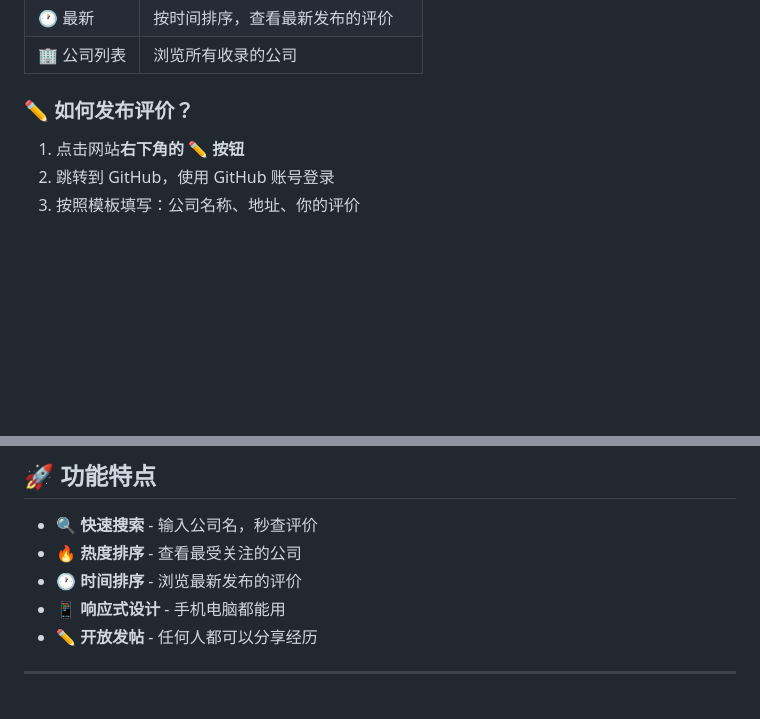
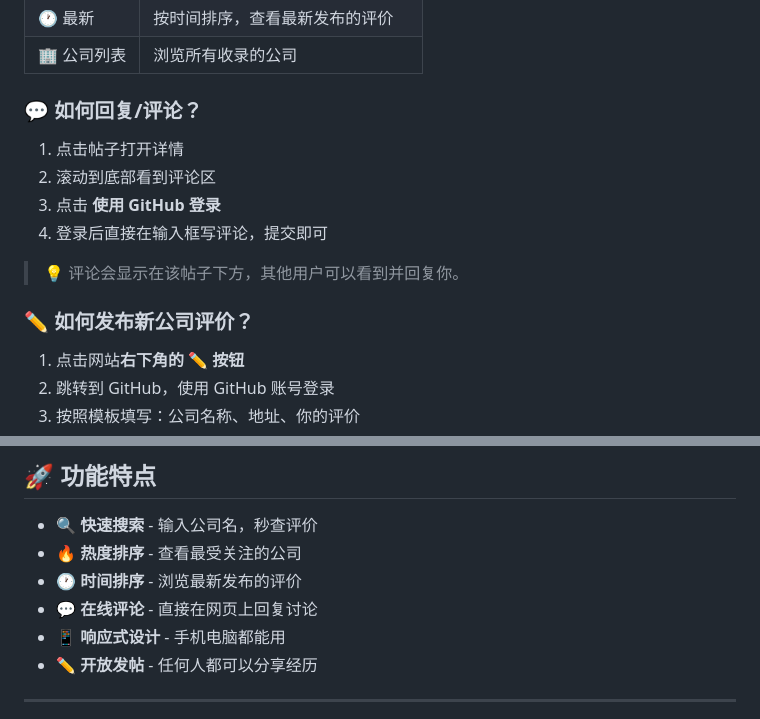
Before and after one commit to DragonGod9527/jinan-jobs, a Markdown page: README.md, 2 parts joined by grey strips. GitHub-like rendering; blank space fills up the shorter version.

Commit message:
更新使用说明，添加评论功能介绍

```diff
--- a/README.md
+++ b/README.md
@@ -24,7 +24,16 @@
 | 🕐 最新 | 按时间排序，查看最新发布的评价 |
 | 🏢 公司列表 | 浏览所有收录的公司 |
 
-### ✏️ 如何发布评价？
+### 💬 如何回复/评论？
+
+1. 点击帖子打开详情
+2. 滚动到底部看到评论区
+3. 点击 **使用 GitHub 登录**
+4. 登录后直接在输入框写评论，提交即可
+
+> 💡 评论会显示在该帖子下方，其他用户可以看到并回复你。
+
+### ✏️ 如何发布新公司评价？
 
 1. 点击网站**右下角的 ✏️ 按钮**
 2. 跳转到 GitHub，使用 GitHub 账号登录
@@ -83,6 +92,7 @@
 - 🔍 **快速搜索** - 输入公司名，秒查评价
 - 🔥 **热度排序** - 查看最受关注的公司
 - 🕐 **时间排序** - 浏览最新发布的评价
+- 💬 **在线评论** - 直接在网页上回复讨论
 - 📱 **响应式设计** - 手机电脑都能用
 - ✏️ **开放发帖** - 任何人都可以分享经历
 
```
